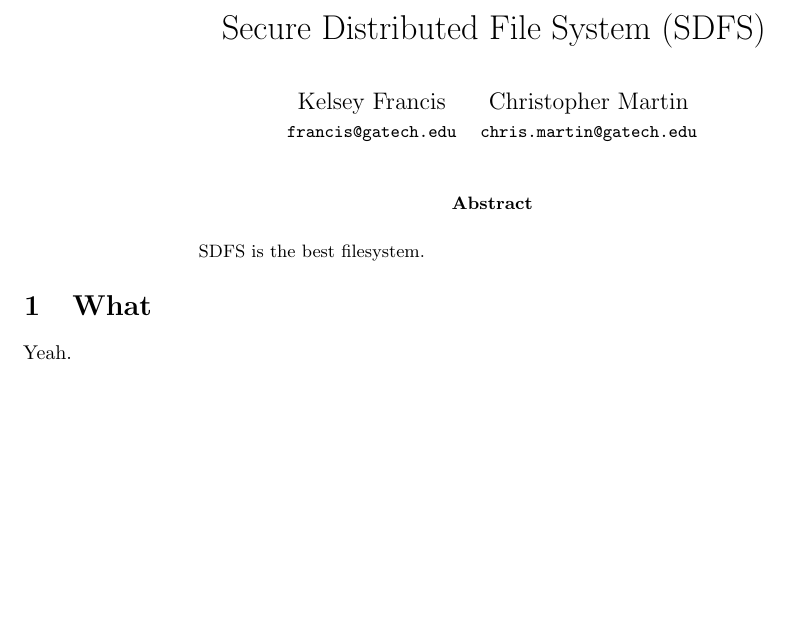
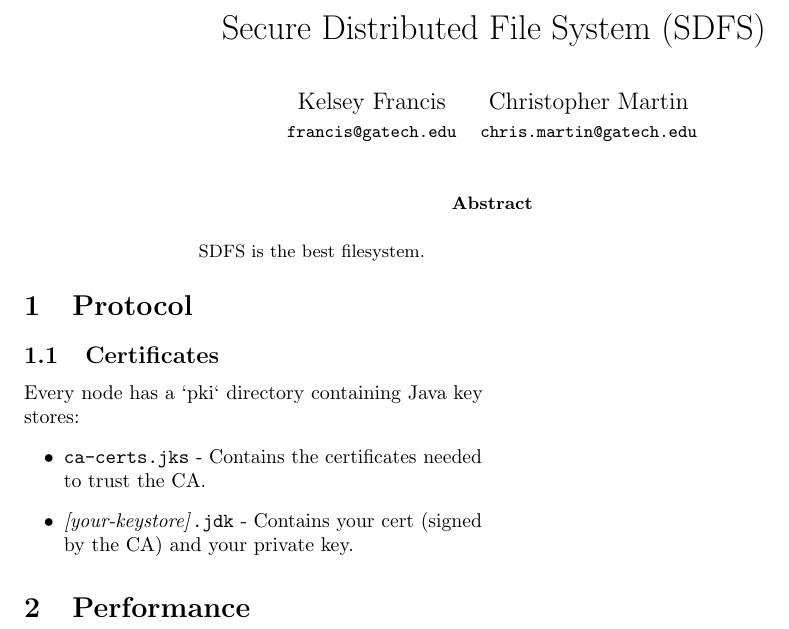
Before and after one commit to chris-martin/sdfs, a LaTeX document (report/src/main/latex/sdfs.tex): part of the page, cut so that both start at the same text, the shorter picture padded with empty space. Compiled offline with pdfLaTeX.

Commit message:
text about certs

```diff
--- a/report/src/main/latex/sdfs.tex
+++ b/report/src/main/latex/sdfs.tex
@@ -41,8 +41,16 @@
   \end{onecolabstract}
   ]
 
-\section{What}
+\section{Protocol}
 
-  Yeah.
+\subsection{Certificates}
+
+Every node has a `pki` directory containing Java key stores:
+\begin{itemize}
+\item \texttt{ca-certs.jks} - Contains the certificates needed to trust the CA.
+\item \textit{[your-keystore]}\texttt{.jdk} - Contains your cert (signed by the CA) and your private key.
+\end{itemize}
+
+\section{Performance}
 
 \end{document}
```
